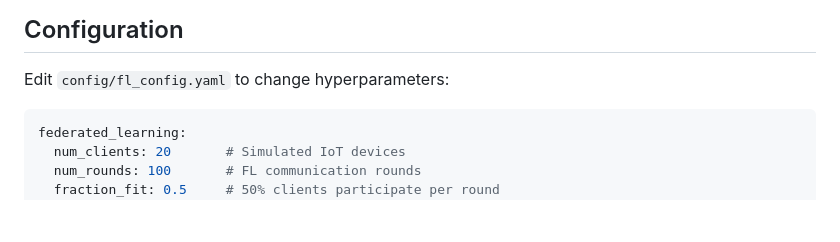
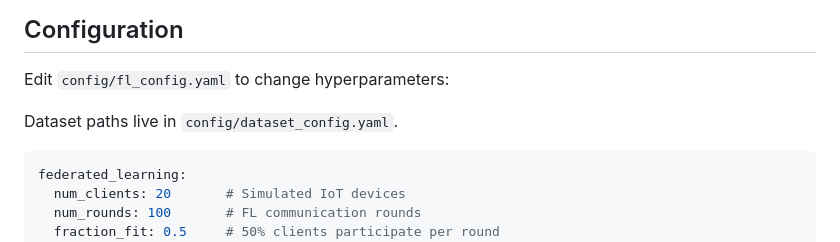
Before and after one commit to aliakarma/TV-FLIDS, a Markdown page: README.md, the part around the change. GitHub-like rendering; blank space fills up the shorter version.

````diff
--- a/README.md
+++ b/README.md
@@ -256,6 +256,8 @@ bash scripts/run_all_experiments.sh
 
 Edit `config/fl_config.yaml` to change hyperparameters:
 
+Dataset paths live in `config/dataset_config.yaml`.
+
 ```yaml
 federated_learning:
   num_clients: 20       # Simulated IoT devices
````
